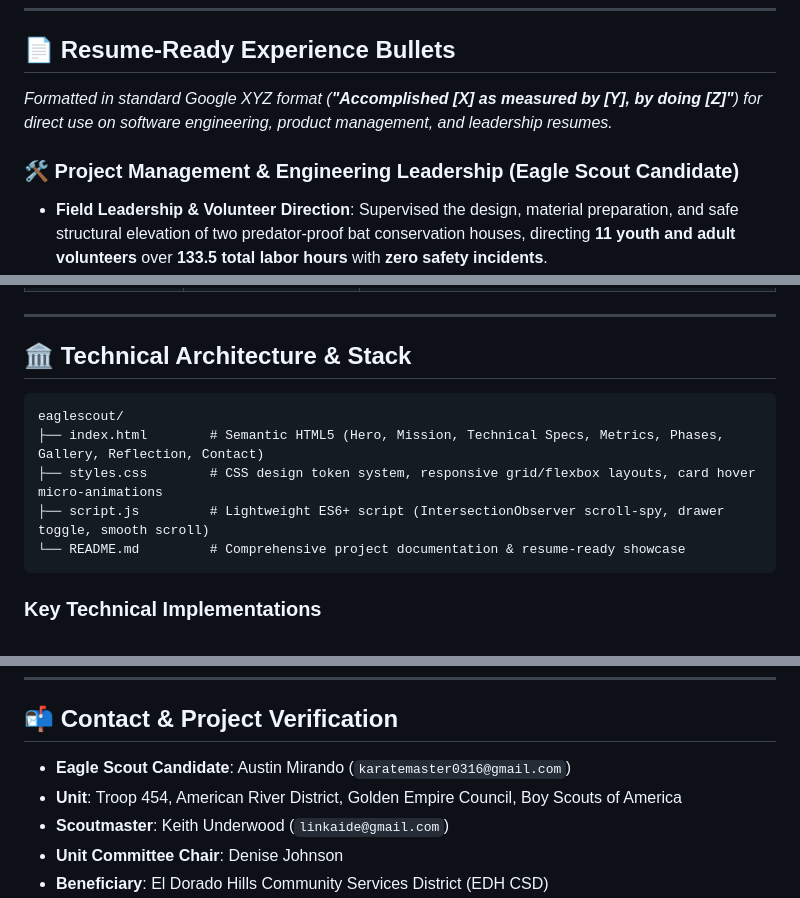
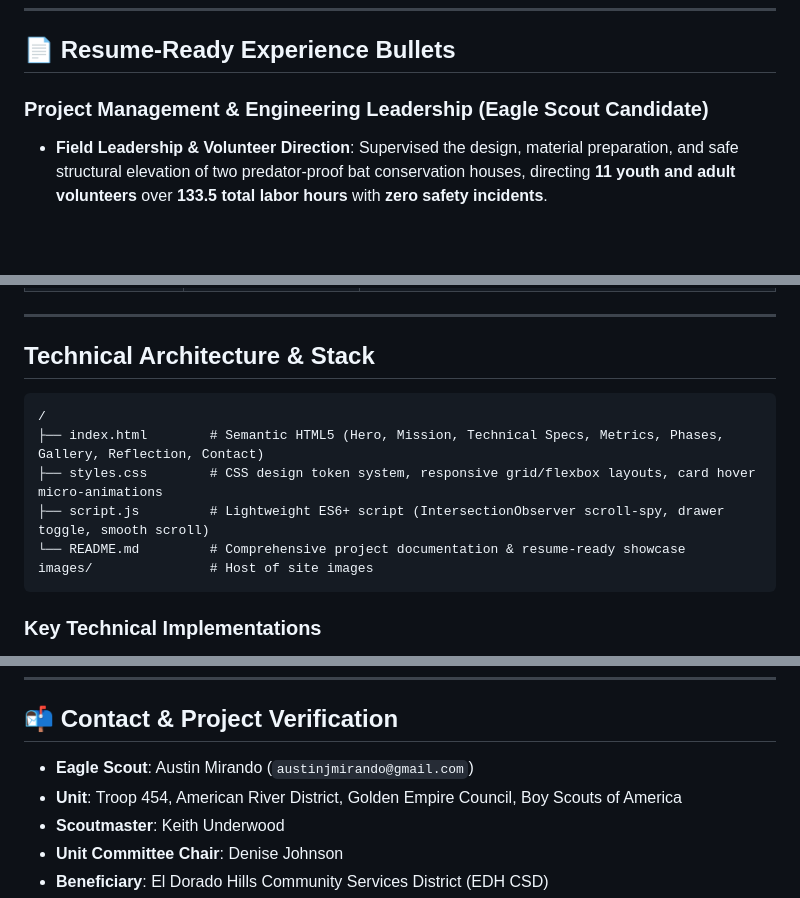
Before and after one commit to austinhttps/gonebatty-eaglescout, a Markdown page: README.md, 3 parts joined by grey strips. Rendered like a GitHub page; blank space fills up the shorter version.

Commit message:
Enhance README with badge and section updates
Updated project title with badge and refined section headings for clarity.

````diff
--- a/README.md
+++ b/README.md
@@ -24,9 +24,7 @@ Beyond serving as the official digital accompaniment for the Eagle Scout Board o
 
 ## 📄 Resume-Ready Experience Bullets
 
-*Formatted in standard Google XYZ format (**"Accomplished [X] as measured by [Y], by doing [Z]"**) for direct use on software engineering, product management, and leadership resumes.*
-
-### 🛠️ Project Management & Engineering Leadership (Eagle Scout Candidate)
+### Project Management & Engineering Leadership (Eagle Scout Candidate)
 - **Field Leadership & Volunteer Direction**: Supervised the design, material preparation, and safe structural elevation of two predator-proof bat conservation houses, directing **11 youth and adult volunteers** over **133.5 total labor hours** with **zero safety incidents**.
 - **Ecological Engineering & Specifications**: Formulated thermal and structural specifications to maximize colony adoption: engineered structures with **12-foot predator-resistant ground clearance**, **Southeast solar alignment** (capturing 6–8 hours of morning warmth), and **dark-toned pressure-treated timber** to sustain critical 85°F–100°F maternity roost temperatures.
 - **Problem Solving & Field Adaptation**: Overcame heavily compacted, rocky soil at Lake Forest Park by procuring a towable hydraulic auger, coordinating sledgehammer-driven steel rebar ground anchors, and establishing an on-site municipal water connection with park staff.
@@ -54,14 +52,15 @@ Beyond serving as the official digital accompaniment for the Eagle Scout Board o
 
 ---
 
-## 🏛️ Technical Architecture & Stack
+## Technical Architecture & Stack
 
 ```
-eaglescout/
+/
 ├── index.html        # Semantic HTML5 (Hero, Mission, Technical Specs, Metrics, Phases, Gallery, Reflection, Contact)
 ├── styles.css        # CSS design token system, responsive grid/flexbox layouts, card hover micro-animations
 ├── script.js         # Lightweight ES6+ script (IntersectionObserver scroll-spy, drawer toggle, smooth scroll)
 └── README.md         # Comprehensive project documentation & resume-ready showcase
+images/               # Host of site images
 ```
 
 ### Key Technical Implementations
@@ -148,9 +147,9 @@ Open `http://localhost:8000` in your web browser.
 
 ## 📬 Contact & Project Verification
 
-- **Eagle Scout Candidate**: Austin Mirando (`karatemaster0316@gmail.com`)
+- **Eagle Scout**: Austin Mirando (`austinjmirando@gmail.com`)
 - **Unit**: Troop 454, American River District, Golden Empire Council, Boy Scouts of America
-- **Scoutmaster**: Keith Underwood (`linkaide@gmail.com`)
+- **Scoutmaster**: Keith Underwood
 - **Unit Committee Chair**: Denise Johnson
 - **Beneficiary**: El Dorado Hills Community Services District (EDH CSD)
 - **Beneficiary Representative**: Chelsea Harrison (`charrison@edhcsd.org` • 1021 Harvard Way, El Dorado Hills, CA 95762)
````
Also changed, not shown: other parts of README.md (+7 -7 lines).
